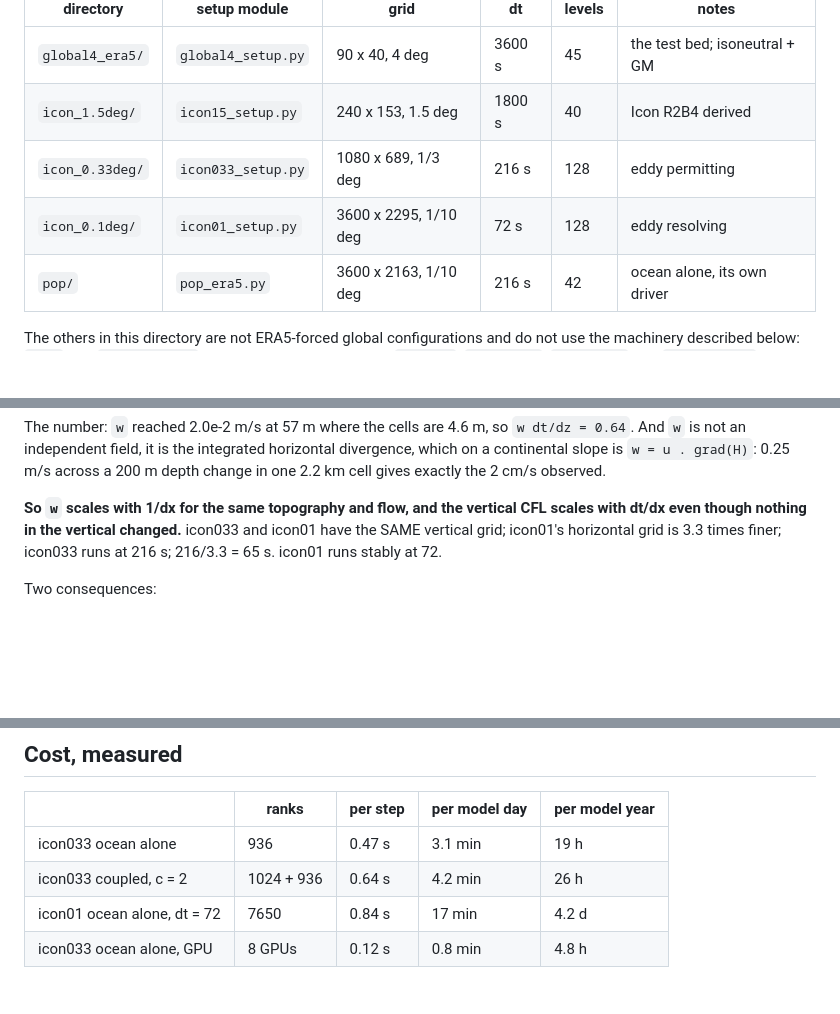
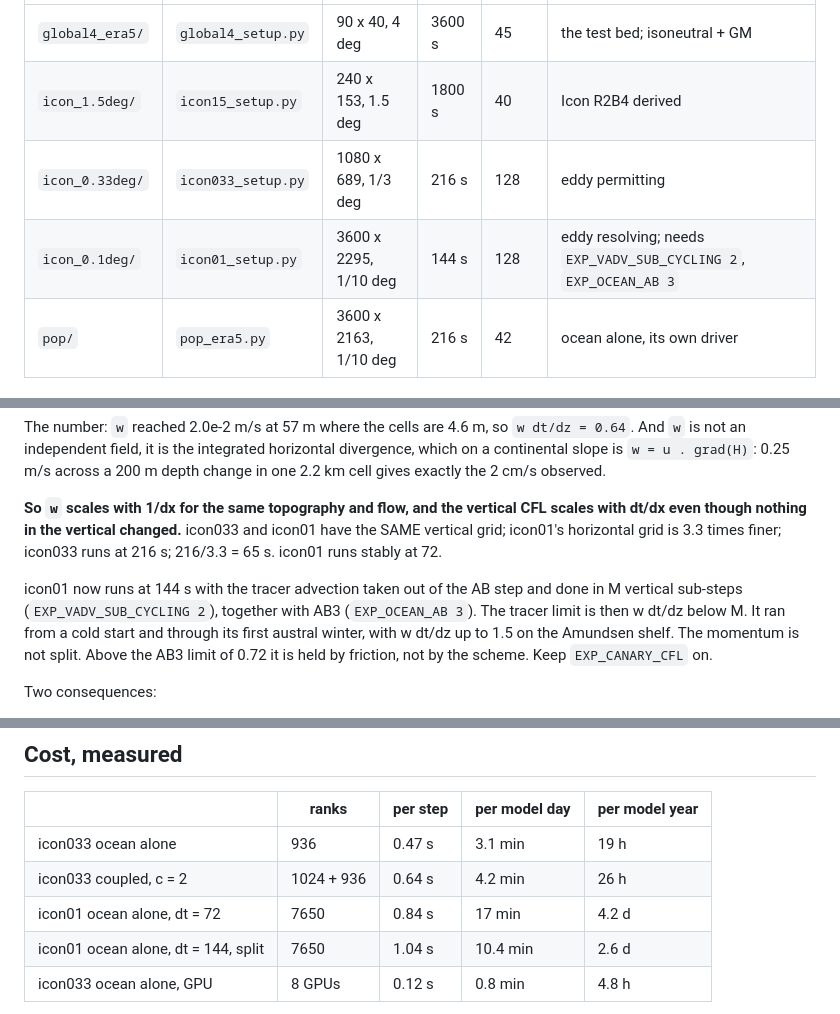
Before and after one commit to ceden/pyOM3, a Markdown page: setups/README.md, 3 parts joined by grey strips. Drawn GitHub-style; blank space fills up the shorter version.

```diff
--- a/setups/README.md
+++ b/setups/README.md
@@ -62,7 +62,7 @@ sit one level above `setups/`.
 | `global4_era5/` | `global4_setup.py` | 90 x 40, 4 deg | 3600 s | 45 | the test bed; isoneutral + GM |
 | `icon_1.5deg/` | `icon15_setup.py` | 240 x 153, 1.5 deg | 1800 s | 40 | Icon R2B4 derived |
 | `icon_0.33deg/` | `icon033_setup.py` | 1080 x 689, 1/3 deg | 216 s | 128 | eddy permitting |
-| `icon_0.1deg/` | `icon01_setup.py` | 3600 x 2295, 1/10 deg | 72 s | 128 | eddy resolving |
+| `icon_0.1deg/` | `icon01_setup.py` | 3600 x 2295, 1/10 deg | 144 s | 128 | eddy resolving; needs `EXP_VADV_SUB_CYCLING 2`, `EXP_OCEAN_AB 3` |
 | `pop/` | `pop_era5.py` | 3600 x 2163, 1/10 deg | 216 s | 42 | ocean alone, its own driver |
 
 The others in this directory are not ERA5-forced global configurations and do
@@ -166,6 +166,14 @@ CFL scales with dt/dx even though nothing in the vertical changed.** icon033
 and icon01 have the SAME vertical grid; icon01's horizontal grid is 3.3 times
 finer; icon033 runs at 216 s; 216/3.3 = 65 s. icon01 runs stably at 72.
 
+icon01 now runs at 144 s with the tracer advection taken out of the AB
+step and done in M vertical sub-steps (`EXP_VADV_SUB_CYCLING 2`), together
+with AB3 (`EXP_OCEAN_AB 3`). The tracer limit is then w dt/dz below M. It
+ran from a cold start and through its first austral winter, with w dt/dz
+up to 1.5 on the Amundsen shelf. The momentum is not split. Above the AB3
+limit of 0.72 it is held by friction, not by the scheme. Keep
+`EXP_CANARY_CFL` on.
+
 Two consequences:
 
 * the time step of a configuration follows its HORIZONTAL resolution even
@@ -204,6 +212,7 @@ frequency: the initial conditions (a fill crossing a sill), the time step
 | icon033 ocean alone | 936 | 0.47 s | 3.1 min | 19 h |
 | icon033 coupled, c = 2 | 1024 + 936 | 0.64 s | 4.2 min | 26 h |
 | icon01 ocean alone, dt = 72 | 7650 | 0.84 s | 17 min | 4.2 d |
+| icon01 ocean alone, dt = 144, split | 7650 | 1.04 s | 10.4 min | 2.6 d |
 | icon033 ocean alone, GPU | 8 GPUs | 0.12 s | 0.8 min | 4.8 h |
 
 Coupling costs about 30 % at 1/3 degree with the wave grid coarsened by 2,
```
